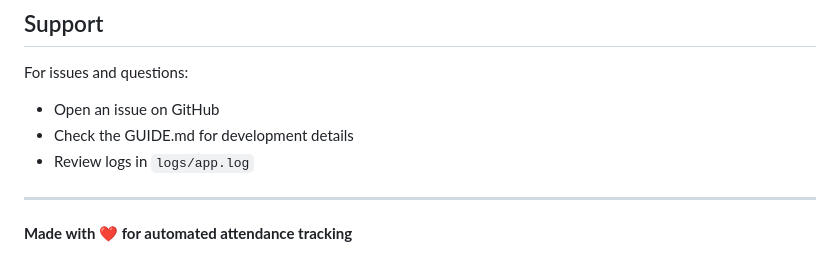
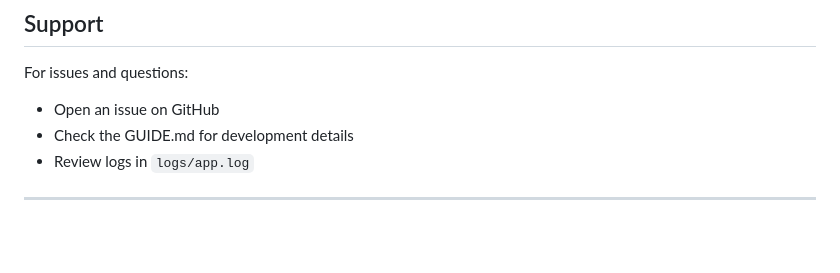
Before and after one commit to Niravcanvas/Attendance-system, a Markdown page: README.md, the part around the change. Rendered like a GitHub page; blank space fills up the shorter version.

```diff
--- a/README.md
+++ b/README.md
@@ -435,5 +435,3 @@ For issues and questions:
 - Review logs in `logs/app.log`
 
 ---
-
-**Made with ❤️ for automated attendance tracking**
```
